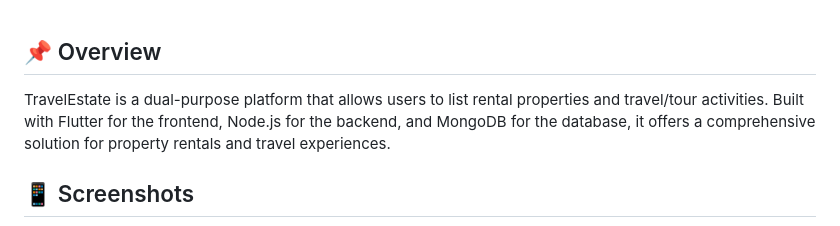
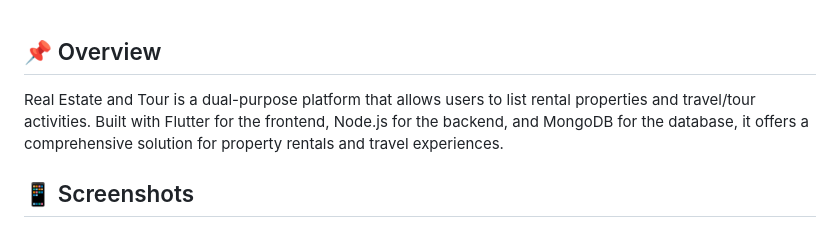
Before and after one commit to arda-copur/Real-Estate-and-Tour, a Markdown page: README.md, the part around the change. Rendered like a GitHub page.

```diff
--- a/README.md
+++ b/README.md
@@ -1,5 +1,5 @@
 ## 📌 Overview
-TravelEstate is a dual-purpose platform that allows users to list rental properties and travel/tour activities. Built with Flutter for the frontend, Node.js for the backend, and MongoDB for the database, it offers a comprehensive solution for property rentals and travel experiences.
+Real Estate and Tour is a dual-purpose platform that allows users to list rental properties and travel/tour activities. Built with Flutter for the frontend, Node.js for the backend, and MongoDB for the database, it offers a comprehensive solution for property rentals and travel experiences.
 
 ## 📱 Screenshots
 
```
